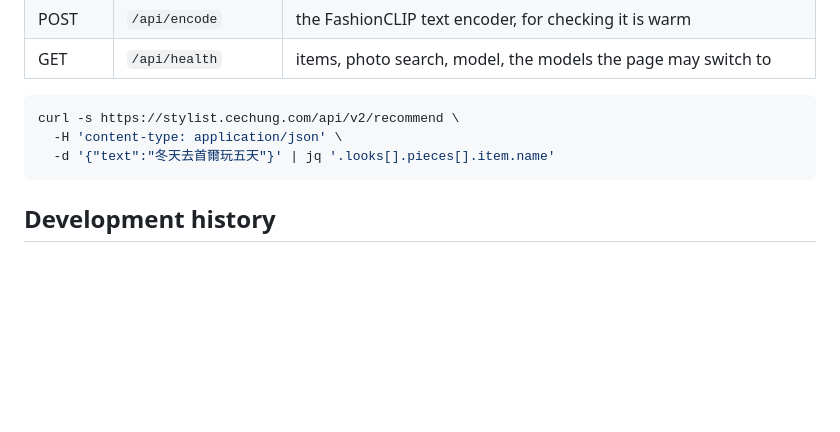
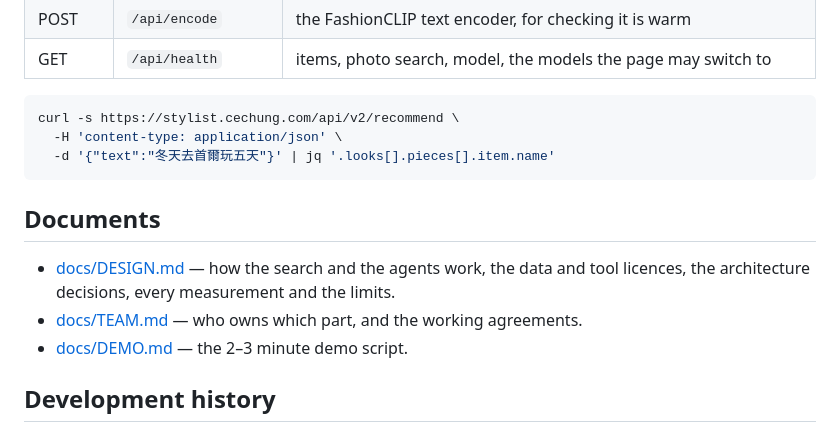
Before and after one commit to petercechung/outfit-agent, a Markdown page: README.md, the part around the change. Rendered like a GitHub page; blank space fills up the shorter version.

Commit message:
Design document: the principles, the maths, the licences and the limits
Co-Authored-By: Claude Opus 5 <noreply@anthropic.com>
Claude-Session: https://claude.ai/code/session_01PUTyKfLSbPZgmX56RECdSR

````diff
--- a/README.md
+++ b/README.md
@@ -157,6 +157,13 @@ curl -s https://stylist.cechung.com/api/v2/recommend \
   -d '{"text":"冬天去首爾玩五天"}' | jq '.looks[].pieces[].item.name'
 ```
 
+## Documents
+
+- [docs/DESIGN.md](docs/DESIGN.md) — how the search and the agents work, the data and tool licences, the
+  architecture decisions, every measurement and the limits.
+- [docs/TEAM.md](docs/TEAM.md) — who owns which part, and the working agreements.
+- [docs/DEMO.md](docs/DEMO.md) — the 2–3 minute demo script.
+
 ## Development history
 
 Every request while we test is recorded in `DB`: who (a tester name from a `?tester=` link, and a random browser
````
Also changed, not shown: docs/DESIGN.md (added, +285 -0 lines).
